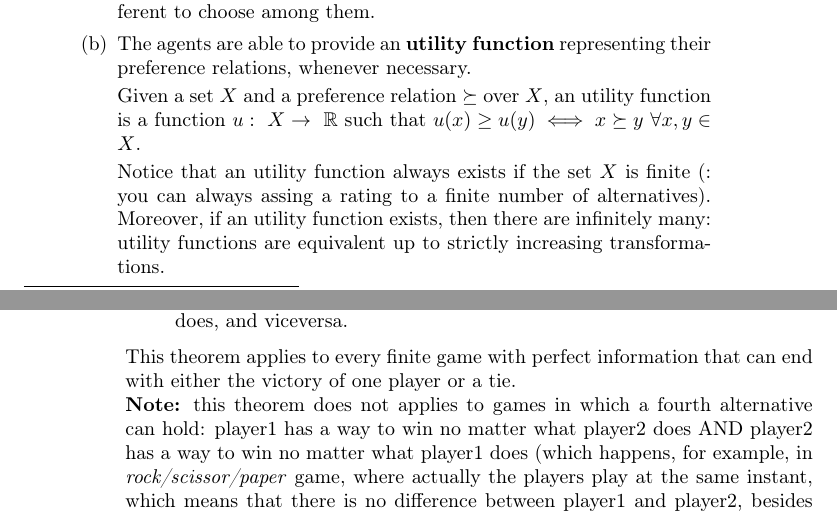
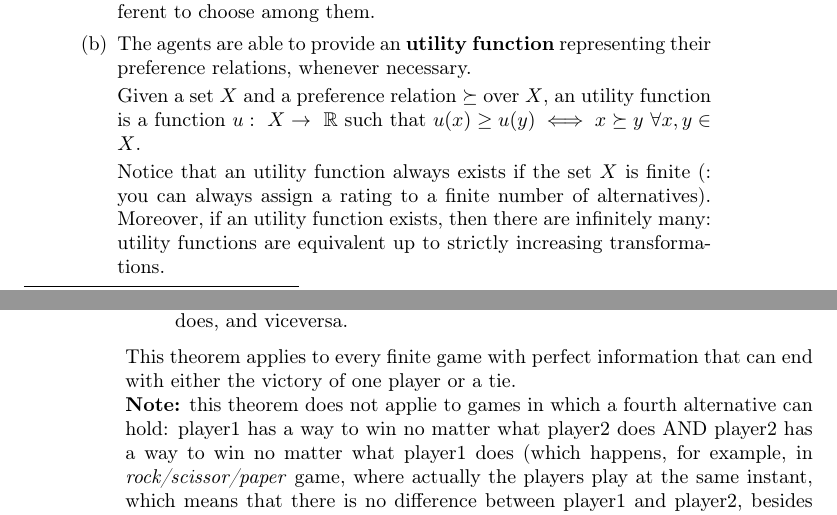
Before and after one commit to Filippini-Fiorentini/base, a LaTeX thesis (GameTheoryNotes/GameTheoryNotes.tex, which reads GameTheoryNotes/input/ExtensiveGames.tex, GameTheoryNotes/input/Rationality.tex): two parts of pages 1 and 4 of 62, joined at a grey line, cut so that both start at the same text. Compiled offline with pdfLaTeX.

Commit message:
correzione typos

```diff
--- a/GameTheoryNotes/input/ExtensiveGames.tex
+++ b/GameTheoryNotes/input/ExtensiveGames.tex
@@ -98,7 +98,7 @@ alternative, I miss the Fredholm's one -.-"}
 This theorem applies to every finite game with perfect information
 that can end with either the victory of one player or a tie.
 
-\noindent \textbf{Note:} this theorem does not applies to games in which a
+\noindent \textbf{Note:} this theorem does not applie to games in which a
 fourth alternative can hold: player1 has a way to win no matter what player2
 does AND player2 has a way to win no matter what player1 does (which
 happens, for example, in \textit{rock/scissor/paper} game, where actually
--- a/GameTheoryNotes/input/Rationality.tex
+++ b/GameTheoryNotes/input/Rationality.tex
@@ -51,7 +51,7 @@
 		such that $u(x) \geq u(y) \iff x \succeq y ~\forall x,y \in X$.
 
 		\noindent Notice that an utility function always exists if the set $X$
-		is finite (: you can always assing a rating to a finite number of
+		is finite (: you can always assign a rating to a finite number of
 		alternatives). Moreover, if an utility function exists, then there are
 		infinitely many: utility functions are equivalent up to strictly
 		increasing transformations.
```
